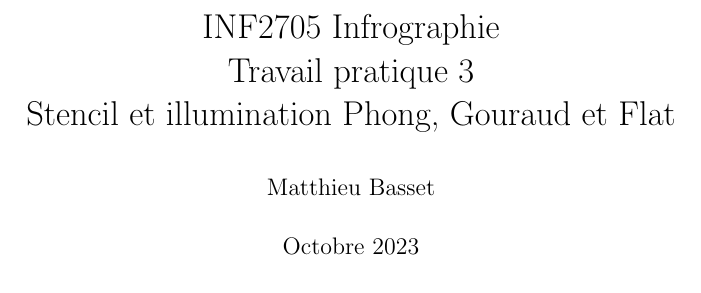
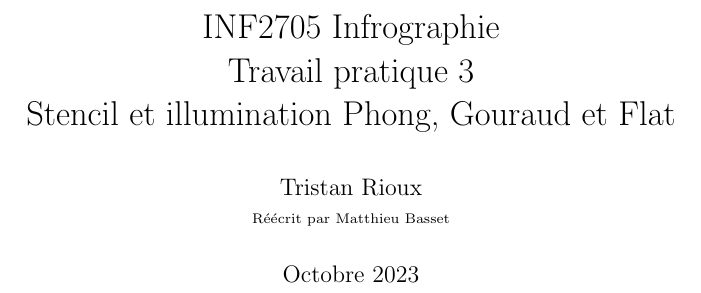
Before and after one commit to bassetmatt-school/INF2705, a LaTeX document (doc/tp3.tex): part of page 1 of 13, cut so that both start at the same text. Compiled offline with pdfLaTeX.

Commit message:
Mention original author to avoid copyright issues (?)

```diff
--- a/doc/tp3.tex
+++ b/doc/tp3.tex
@@ -44,7 +44,7 @@ Travail pratique 3\\
 Stencil et illumination Phong, Gouraud et
 Flat}
 \date{Octobre 2023}
-\author{Matthieu Basset}
+\author{Tristan Rioux\\ \scriptsize Réécrit par Matthieu Basset}
 \begin{document}
 
 \thispagestyle{empty}
```
